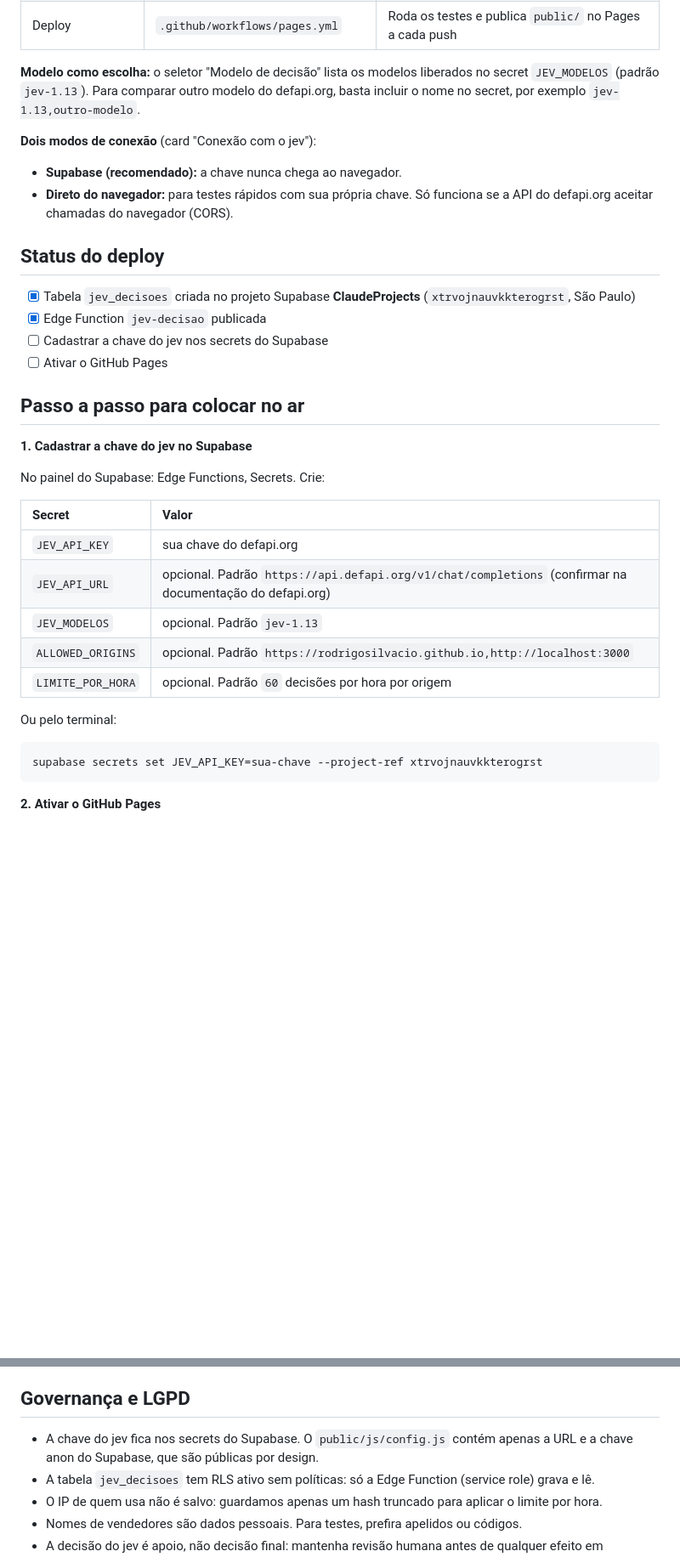
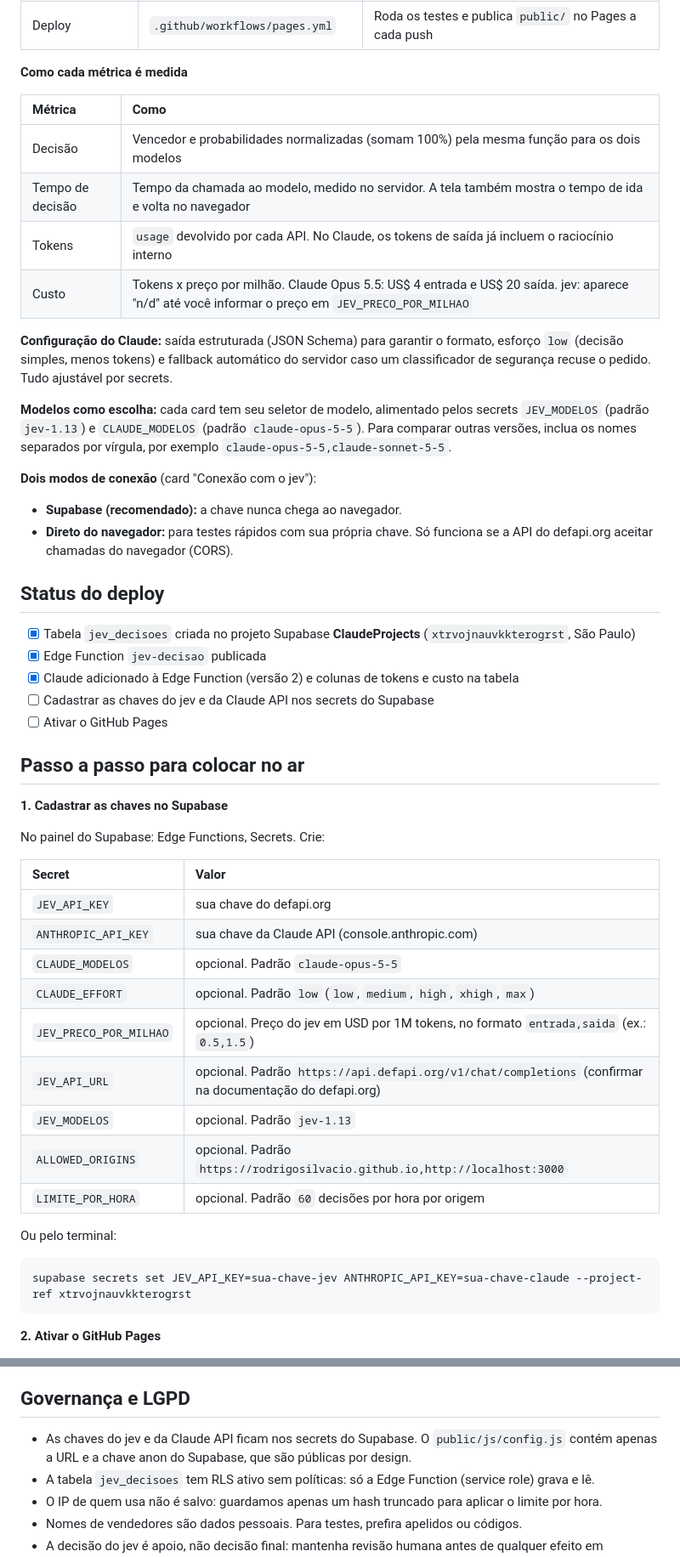
Before and after one commit to rodrigosilvacio/claude-jev, a Markdown page: README.md, 2 parts joined by grey strips. Shown at 85% size. GitHub-like rendering; blank space fills up the shorter version.

````diff
--- a/README.md
+++ b/README.md
@@ -21,7 +29,18 @@ Navegador (GitHub Pages)  ──►  Supabase Edge Function "jev-decisao"  ─
 | Banco | `supabase/migrations` | Tabela `jev_decisoes` com RLS ativo e sem acesso público |
 | Deploy | `.github/workflows/pages.yml` | Roda os testes e publica `public/` no Pages a cada push |
 
-**Modelo como escolha:** o seletor "Modelo de decisão" lista os modelos liberados no secret `JEV_MODELOS` (padrão `jev-1.13`). Para comparar outro modelo do defapi.org, basta incluir o nome no secret, por exemplo `jev-1.13,outro-modelo`.
+**Como cada métrica é medida**
+
+| Métrica | Como |
+| :-- | :-- |
+| Decisão | Vencedor e probabilidades normalizadas (somam 100%) pela mesma função para os dois modelos |
+| Tempo de decisão | Tempo da chamada ao modelo, medido no servidor. A tela também mostra o tempo de ida e volta no navegador |
+| Tokens | `usage` devolvido por cada API. No Claude, os tokens de saída já incluem o raciocínio interno |
+| Custo | Tokens x preço por milhão. Claude Opus 5.5: US$ 4 entrada e US$ 20 saída. jev: aparece "n/d" até você informar o preço em `JEV_PRECO_POR_MILHAO` |
+
+**Configuração do Claude:** saída estruturada (JSON Schema) para garantir o formato, esforço `low` (decisão simples, menos tokens) e fallback automático do servidor caso um classificador de segurança recuse o pedido. Tudo ajustável por secrets.
+
+**Modelos como escolha:** cada card tem seu seletor de modelo, alimentado pelos secrets `JEV_MODELOS` (padrão `jev-1.13`) e `CLAUDE_MODELOS` (padrão `claude-opus-5-5`). Para comparar outras versões, inclua os nomes separados por vírgula, por exemplo `claude-opus-5-5,claude-sonnet-5-5`.
 
 **Dois modos de conexão** (card "Conexão com o jev"):
 - **Supabase (recomendado):** a chave nunca chega ao navegador.
@@ -31,18 +50,23 @@ Navegador (GitHub Pages)  ──►  Supabase Edge Function "jev-decisao"  ─
 
 - [x] Tabela `jev_decisoes` criada no projeto Supabase **ClaudeProjects** (`xtrvojnauvkkterogrst`, São Paulo)
 - [x] Edge Function `jev-decisao` publicada
-- [ ] Cadastrar a chave do jev nos secrets do Supabase
+- [x] Claude adicionado à Edge Function (versão 2) e colunas de tokens e custo na tabela
+- [ ] Cadastrar as chaves do jev e da Claude API nos secrets do Supabase
 - [ ] Ativar o GitHub Pages
 
 ## Passo a passo para colocar no ar
 
-**1. Cadastrar a chave do jev no Supabase**
+**1. Cadastrar as chaves no Supabase**
 
 No painel do Supabase: Edge Functions, Secrets. Crie:
 
 | Secret | Valor |
 | :-- | :-- |
 | `JEV_API_KEY` | sua chave do defapi.org |
+| `ANTHROPIC_API_KEY` | sua chave da Claude API (console.anthropic.com) |
+| `CLAUDE_MODELOS` | opcional. Padrão `claude-opus-5-5` |
+| `CLAUDE_EFFORT` | opcional. Padrão `low` (`low`, `medium`, `high`, `xhigh`, `max`) |
+| `JEV_PRECO_POR_MILHAO` | opcional. Preço do jev em USD por 1M tokens, no formato `entrada,saida` (ex.: `0.5,1.5`) |
 | `JEV_API_URL` | opcional. Padrão `https://api.defapi.org/v1/chat/completions` (confirmar na documentação do defapi.org) |
 | `JEV_MODELOS` | opcional. Padrão `jev-1.13` |
 | `ALLOWED_ORIGINS` | opcional. Padrão `https://rodrigosilvacio.github.io,http://localhost:3000` |
@@ -51,7 +75,7 @@ No painel do Supabase: Edge Functions, Secrets. Crie:
 Ou pelo terminal:
 
 ```bash
-supabase secrets set JEV_API_KEY=sua-chave --project-ref xtrvojnauvkkterogrst
+supabase secrets set JEV_API_KEY=sua-chave-jev ANTHROPIC_API_KEY=sua-chave-claude --project-ref xtrvojnauvkkterogrst
 ```
 
 **2. Ativar o GitHub Pages**
@@ -96,7 +120,7 @@ Critério de aceite sugerido para o piloto: concordância no vencedor acima de 9
 
 ## Governança e LGPD
 
-- A chave do jev fica nos secrets do Supabase. O `public/js/config.js` contém apenas a URL e a chave anon do Supabase, que são públicas por design.
+- As chaves do jev e da Claude API ficam nos secrets do Supabase. O `public/js/config.js` contém apenas a URL e a chave anon do Supabase, que são públicas por design.
 - A tabela `jev_decisoes` tem RLS ativo sem políticas: só a Edge Function (service role) grava e lê.
 - O IP de quem usa não é salvo: guardamos apenas um hash truncado para aplicar o limite por hora.
 - Nomes de vendedores são dados pessoais. Para testes, prefira apelidos ou códigos.
````
Also changed, not shown: other parts of README.md (+14 -5 lines), docs/interface.png, 9 other files.
